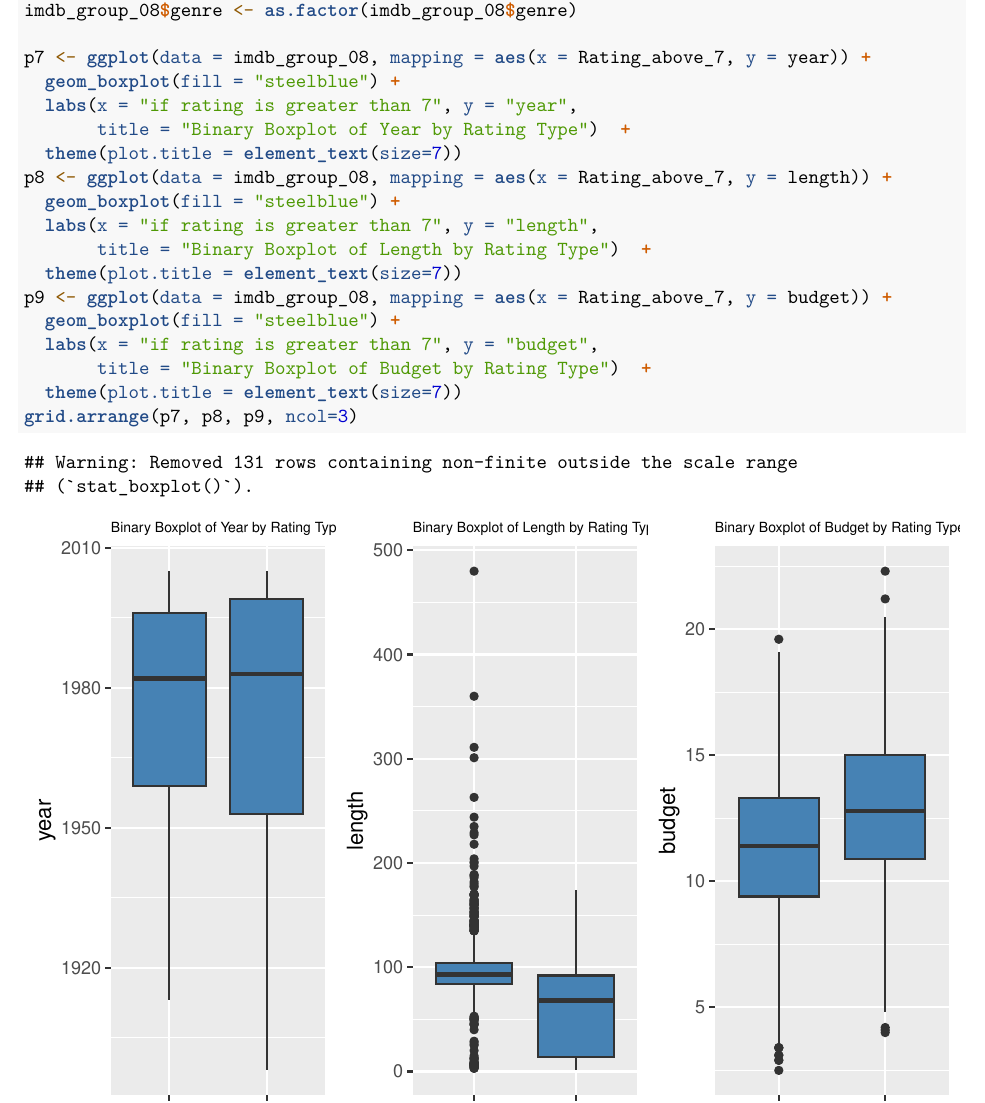
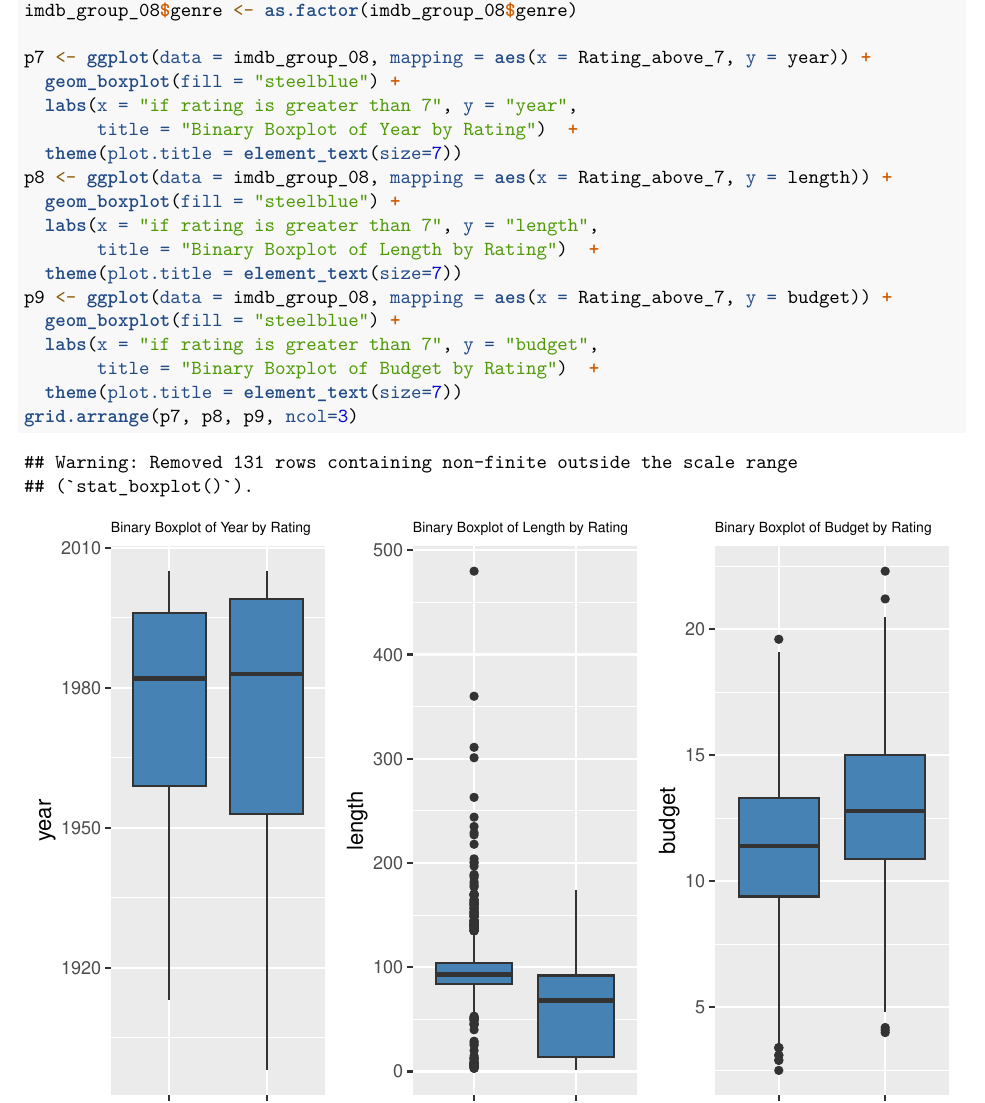
Before and after one commit to Gweiqing1999/DAS-Group-08, an R Markdown document (group8 draft.Rmd): part of page 3 of 4, cut so that both start at the same text. Rendered offline with R 4.5, knitr and Pandoc, then LaTeX, with nearby package versions; some code elsewhere in the file could not run offline; the gapminder table comes from the copy in Python's plotly package.

Commit message:
Add the binary boxplot and change the title of binary boxplot since it cannot show the all text.

````diff
--- a/group8 draft.Rmd
+++ b/group8 draft.Rmd
@@ -82,17 +82,17 @@ imdb_group_08$genre <- as.factor(imdb_group_08$genre)
 p7 <- ggplot(data = imdb_group_08, mapping = aes(x = Rating_above_7, y = year)) +
   geom_boxplot(fill = "steelblue") +
   labs(x = "if rating is greater than 7", y = "year",
-       title = "Binary Boxplot of Year by Rating Type")  +
+       title = "Binary Boxplot of Year by Rating")  +
   theme(plot.title = element_text(size=7))
 p8 <- ggplot(data = imdb_group_08, mapping = aes(x = Rating_above_7, y = length)) +
   geom_boxplot(fill = "steelblue") +
   labs(x = "if rating is greater than 7", y = "length",
-       title = "Binary Boxplot of Length by Rating Type")  +
+       title = "Binary Boxplot of Length by Rating")  +
   theme(plot.title = element_text(size=7))
 p9 <- ggplot(data = imdb_group_08, mapping = aes(x = Rating_above_7, y = budget)) +
   geom_boxplot(fill = "steelblue") +
   labs(x = "if rating is greater than 7", y = "budget",
-       title = "Binary Boxplot of Budget by Rating Type")  +
+       title = "Binary Boxplot of Budget by Rating")  +
   theme(plot.title = element_text(size=7))
 grid.arrange(p7, p8, p9, ncol=3)
 ```
````
Also changed, not shown: group8-draft.pdf.
